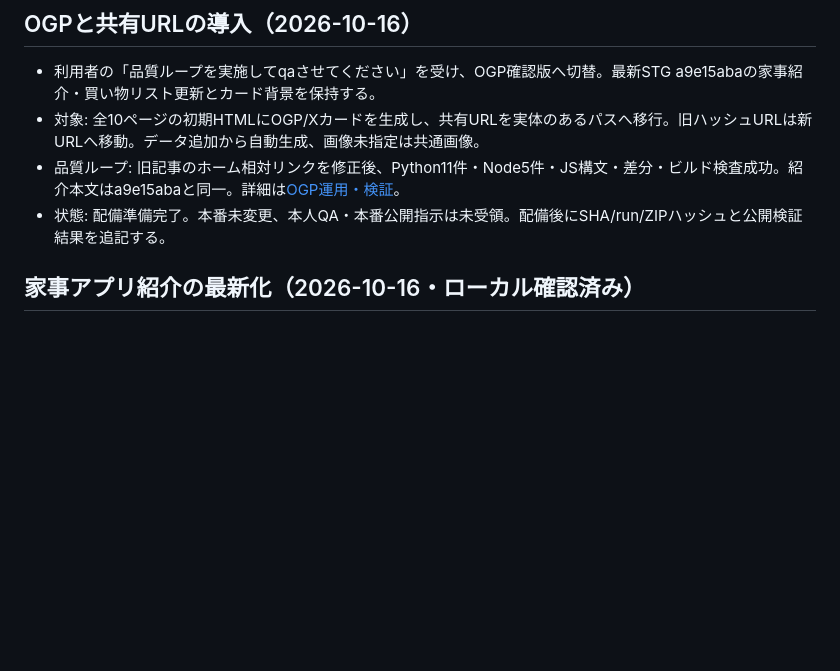
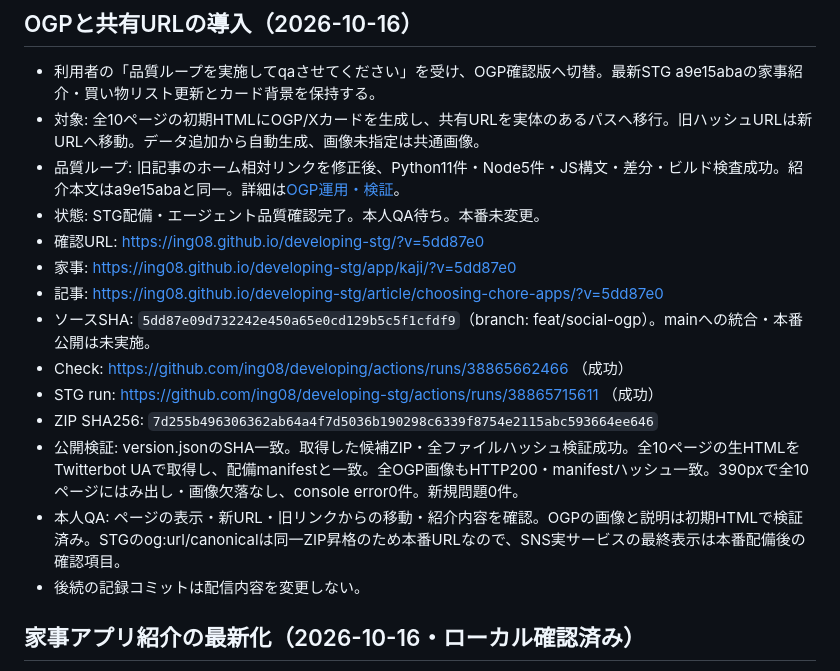
Before and after one commit to ing08/developing, a Markdown page: docs/staging.md, the part around the change. Drawn GitHub-style; blank space fills up the shorter version.

Commit message:
docs: OGP候補のSTG配備と品質検証を記録

```diff
--- a/docs/staging.md
+++ b/docs/staging.md
@@ -3,7 +3,17 @@
 - 利用者の「品質ループを実施してqaさせてください」を受け、OGP確認版へ切替。最新STG a9e15abaの家事紹介・買い物リスト更新とカード背景を保持する。
 - 対象: 全10ページの初期HTMLにOGP/Xカードを生成し、共有URLを実体のあるパスへ移行。旧ハッシュURLは新URLへ移動。データ追加から自動生成、画像未指定は共通画像。
 - 品質ループ: 旧記事のホーム相対リンクを修正後、Python11件・Node5件・JS構文・差分・ビルド検査成功。紹介本文はa9e15abaと同一。詳細は[OGP運用・検証](social.md)。
-- 状態: 配備準備完了。本番未変更、本人QA・本番公開指示は未受領。配備後にSHA/run/ZIPハッシュと公開検証結果を追記する。
+- 状態: STG配備・エージェント品質確認完了。本人QA待ち。本番未変更。
+- 確認URL: https://ing08.github.io/developing-stg/?v=5dd87e0
+- 家事: https://ing08.github.io/developing-stg/app/kaji/?v=5dd87e0
+- 記事: https://ing08.github.io/developing-stg/article/choosing-chore-apps/?v=5dd87e0
+- ソースSHA: `5dd87e09d732242e450a65e0cd129b5c5f1cfdf9`（branch: feat/social-ogp）。mainへの統合・本番公開は未実施。
+- Check: https://github.com/ing08/developing/actions/runs/38865662466 （成功）
+- STG run: https://github.com/ing08/developing-stg/actions/runs/38865715611 （成功）
+- ZIP SHA256: `7d255b496306362ab64a4f7d5036b190298c6339f8754e2115abc593664ee646`
+- 公開検証: version.jsonのSHA一致。取得した候補ZIP・全ファイルハッシュ検証成功。全10ページの生HTMLをTwitterbot UAで取得し、配備manifestと一致。全OGP画像もHTTP200・manifestハッシュ一致。390pxで全10ページにはみ出し・画像欠落なし、console error0件。新規問題0件。
+- 本人QA: ページの表示・新URL・旧リンクからの移動・紹介内容を確認。OGPの画像と説明は初期HTMLで検証済み。STGのog:url/canonicalは同一ZIP昇格のため本番URLなので、SNS実サービスの最終表示は本番配備後の確認項目。
+- 後続の記録コミットは配信内容を変更しない。
 
 ## 家事アプリ紹介の最新化（2026-10-16・ローカル確認済み）
 
```
